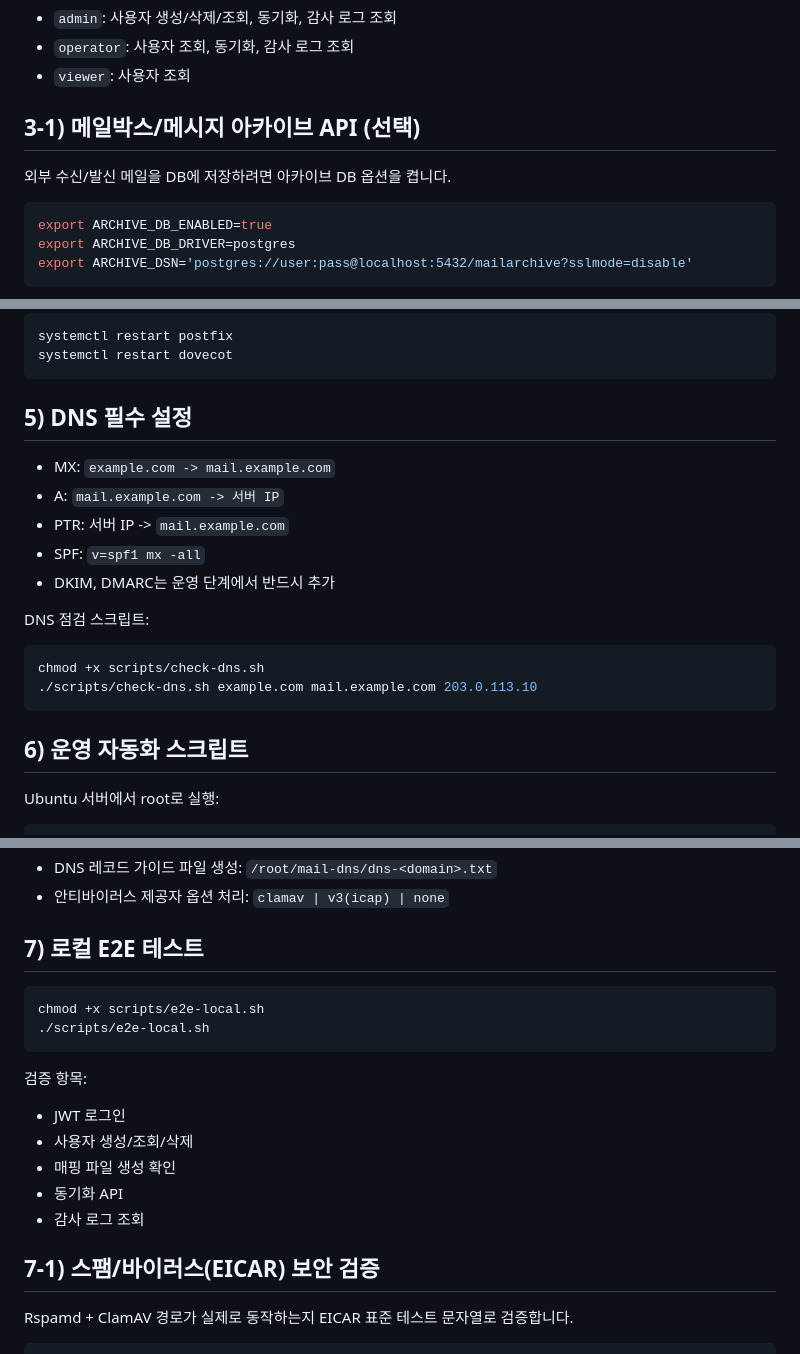
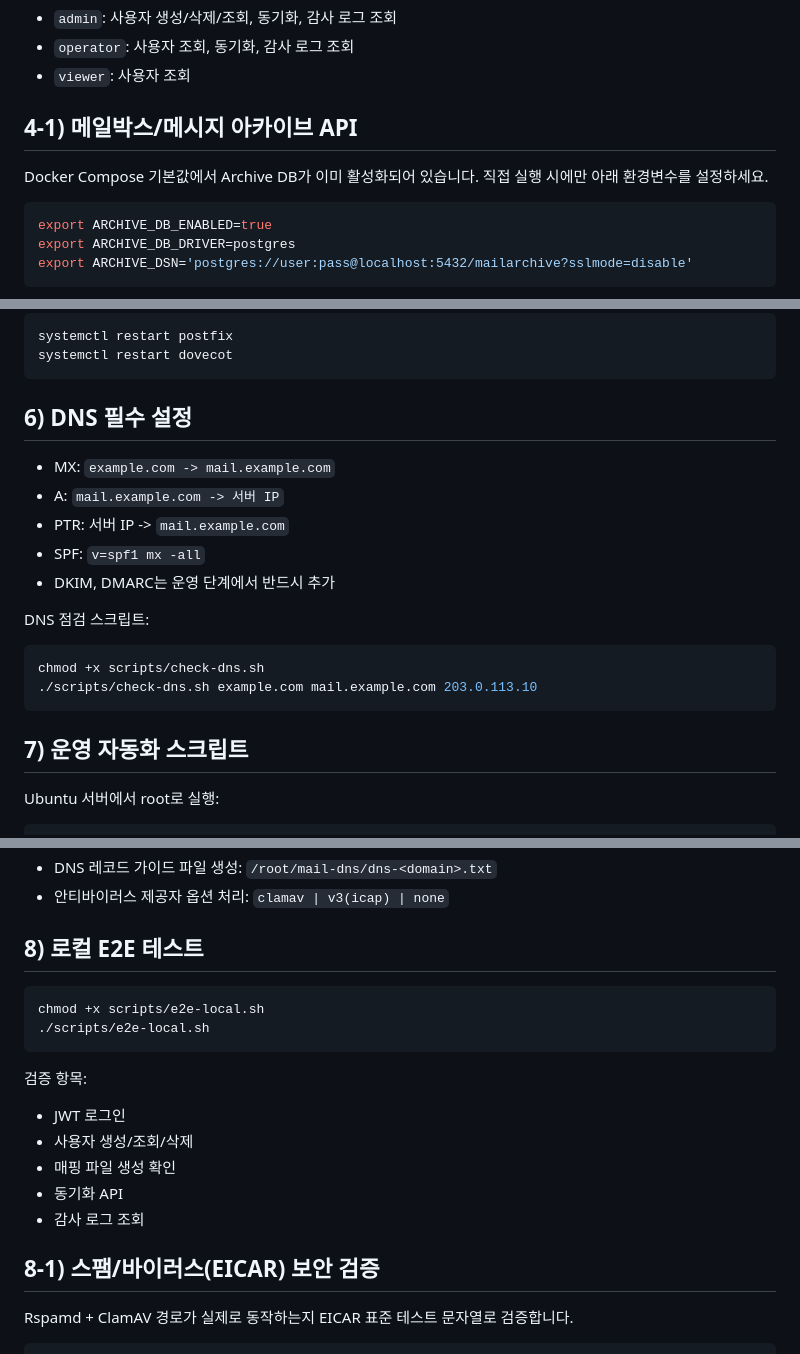
Before and after one commit to jeonchulho/ucwareMailServer, a Markdown page: README.md, 3 parts joined by grey strips. Drawn GitHub-style.

````diff
--- a/README.md
+++ b/README.md
@@ -108,9 +132,10 @@ curl -H "Authorization: Bearer $TOKEN" \
 - `operator`: 사용자 조회, 동기화, 감사 로그 조회
 - `viewer`: 사용자 조회
 
-## 3-1) 메일박스/메시지 아카이브 API (선택)
+## 4-1) 메일박스/메시지 아카이브 API
 
-외부 수신/발신 메일을 DB에 저장하려면 아카이브 DB 옵션을 켭니다.
+Docker Compose 기본값에서 Archive DB가 이미 활성화되어 있습니다.
+직접 실행 시에만 아래 환경변수를 설정하세요.
 
 ```bash
 export ARCHIVE_DB_ENABLED=true
@@ -183,7 +208,7 @@ systemctl restart postfix
 systemctl restart dovecot
 ```
 
-## 5) DNS 필수 설정
+## 6) DNS 필수 설정
 
 - MX: `example.com -> mail.example.com`
 - A: `mail.example.com -> 서버 IP`
@@ -198,7 +223,7 @@ chmod +x scripts/check-dns.sh
 ./scripts/check-dns.sh example.com mail.example.com 203.0.113.10
 ```
 
-## 6) 운영 자동화 스크립트
+## 7) 운영 자동화 스크립트
 
 Ubuntu 서버에서 root로 실행:
 
@@ -233,7 +258,7 @@ sudo ./scripts/provision-production.sh example.com mail.example.com admin@exampl
 - DNS 레코드 가이드 파일 생성: `/root/mail-dns/dns-<domain>.txt`
 - 안티바이러스 제공자 옵션 처리: `clamav | v3(icap) | none`
 
-## 7) 로컬 E2E 테스트
+## 8) 로컬 E2E 테스트
 
 ```bash
 chmod +x scripts/e2e-local.sh
@@ -248,7 +273,7 @@ chmod +x scripts/e2e-local.sh
 - 동기화 API
 - 감사 로그 조회
 
-## 7-1) 스팸/바이러스(EICAR) 보안 검증
+## 8-1) 스팸/바이러스(EICAR) 보안 검증
 
 Rspamd + ClamAV 경로가 실제로 동작하는지 EICAR 표준 테스트 문자열로 검증합니다.
 
````
Also changed, not shown: other parts of README.md (+33 -9 lines).
